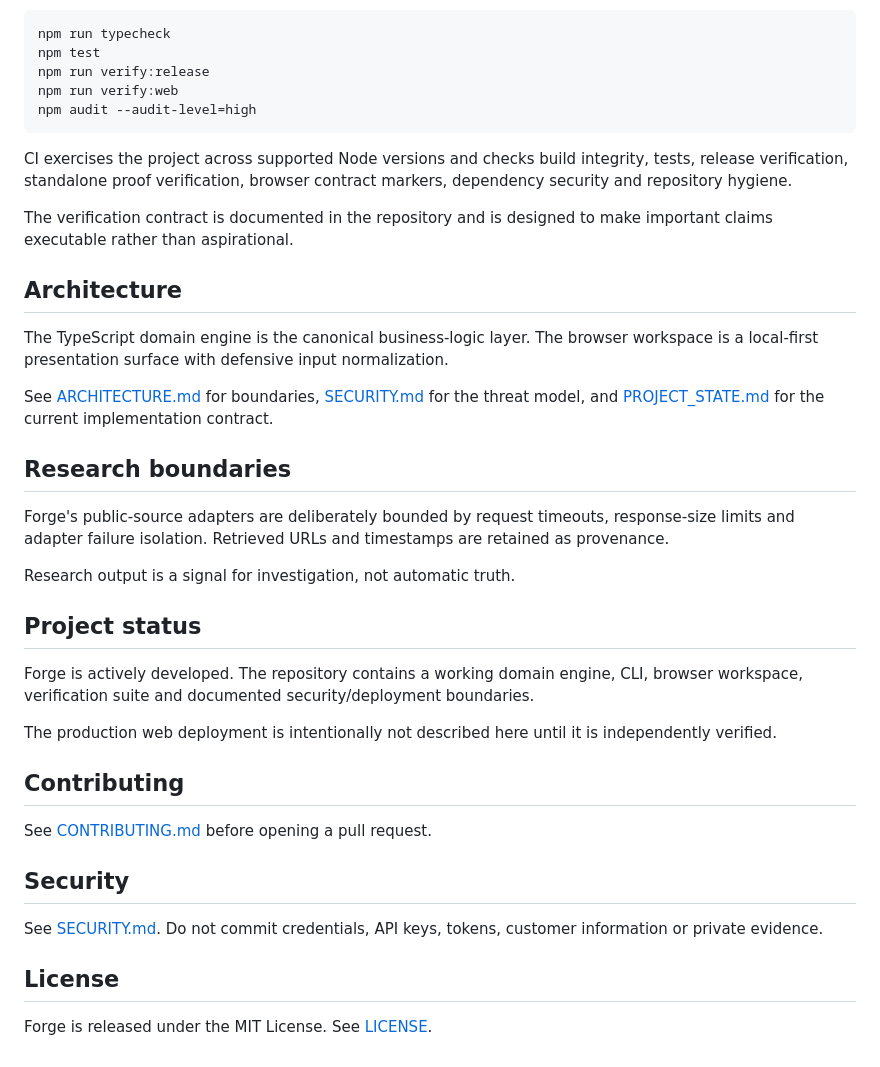
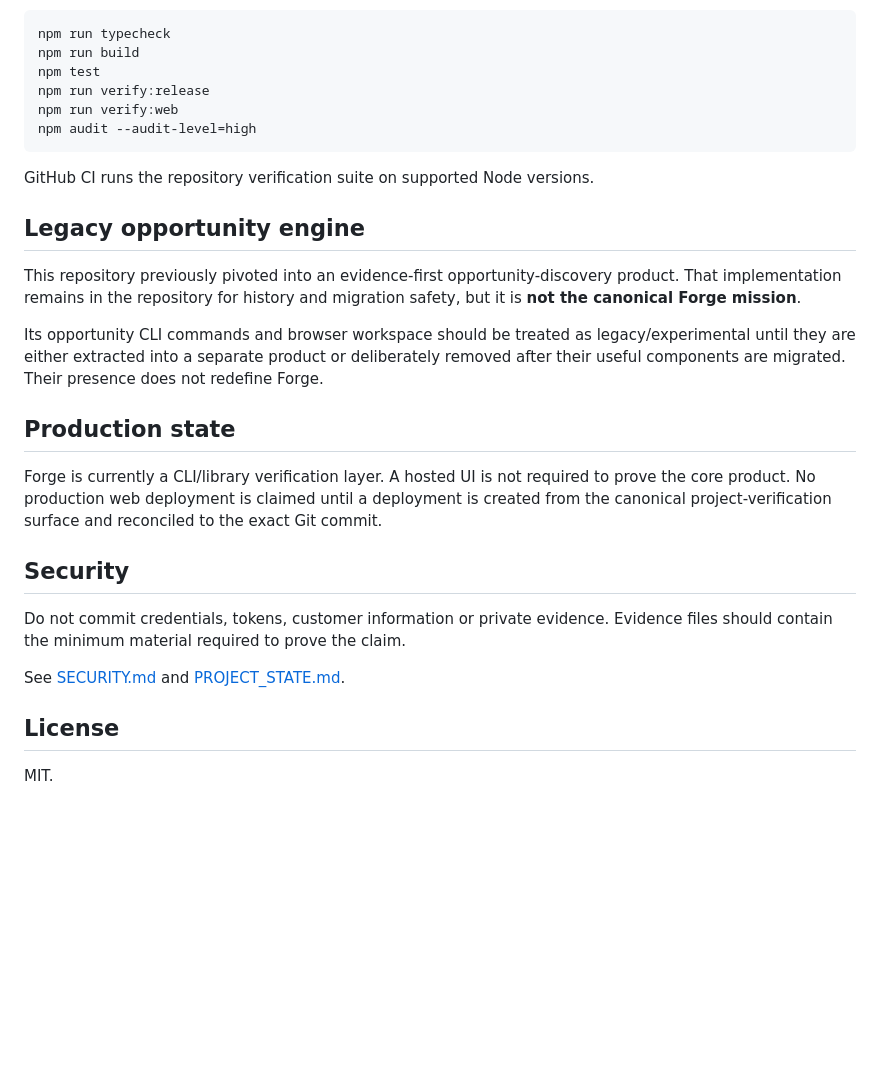
Before and after one commit to buttercode101/Forge, a Markdown page: README.md, the part around one of its changes. Rendered like a GitHub page; blank space fills up the shorter version.

````diff
--- a/README.md
+++ b/README.md
@@ -81,42 +63,31 @@ Forge maintains several independent verification layers:
 
 ```bash
 npm run typecheck
+npm run build
 npm test
 npm run verify:release
 npm run verify:web
 npm audit --audit-level=high
 ```
 
-CI exercises the project across supported Node versions and checks build integrity, tests, release verification, standalone proof verification, browser contract markers, dependency security and repository hygiene.
+GitHub CI runs the repository verification suite on supported Node versions.
 
-The verification contract is documented in the repository and is designed to make important claims executable rather than aspirational.
+## Legacy opportunity engine
 
-## Architecture
+This repository previously pivoted into an evidence-first opportunity-discovery product. That implementation remains in the repository for history and migration safety, but it is **not the canonical Forge mission**.
 
-The TypeScript domain engine is the canonical business-logic layer. The browser workspace is a local-first presentation surface with defensive input normalization.
+Its opportunity CLI commands and browser workspace should be treated as legacy/experimental until they are either extracted into a separate product or deliberately removed after their useful components are migrated. Their presence does not redefine Forge.
 
-See [ARCHITECTURE.md](ARCHITECTURE.md) for boundaries, [SECURITY.md](SECURITY.md) for the threat model, and [PROJECT_STATE.md](PROJECT_STATE.md) for the current implementation contract.
+## Production state
 
-## Research boundaries
-
-Forge's public-source adapters are deliberately bounded by request timeouts, response-size limits and adapter failure isolation. Retrieved URLs and timestamps are retained as provenance.
-
-Research output is a signal for investigation, not automatic truth.
-
-## Project status
-
-Forge is actively developed. The repository contains a working domain engine, CLI, browser workspace, verification suite and documented security/deployment boundaries.
-
-The production web deployment is intentionally not described here until it is independently verified.
-
-## Contributing
-
-See [CONTRIBUTING.md](CONTRIBUTING.md) before opening a pull request.
+Forge is currently a CLI/library verification layer. A hosted UI is not required to prove the core product. No production web deployment is claimed until a deployment is created from the canonical project-verification surface and reconciled to the exact Git commit.
 
 ## Security
 
-See [SECURITY.md](SECURITY.md). Do not commit credentials, API keys, tokens, customer information or private evidence.
+Do not commit credentials, tokens, customer information or private evidence. Evidence files should contain the minimum material required to prove the claim.
+
+See [SECURITY.md](SECURITY.md) and [PROJECT_STATE.md](PROJECT_STATE.md).
 
 ## License
 
-Forge is released under the MIT License. See [LICENSE](LICENSE).
+MIT.
````
Also changed, not shown: other parts of README.md (+39 -57 lines).
